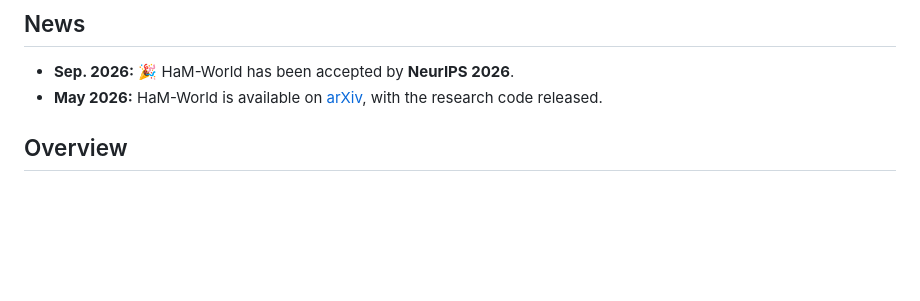
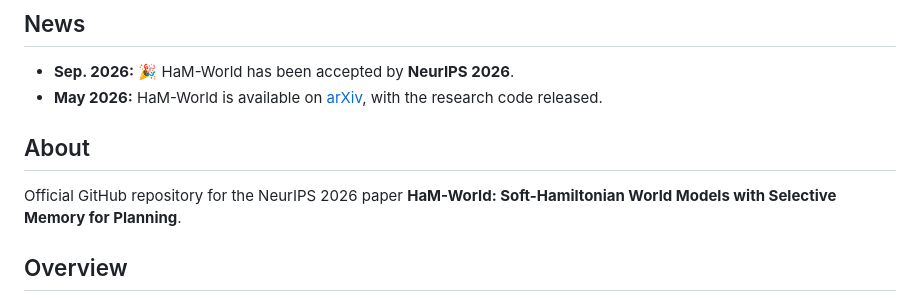
Before and after one commit to HaoyunT/HaM_World, a Markdown page: README.md, the part around the change. Drawn GitHub-style; blank space fills up the shorter version.

Commit message:
Add About section and repository description

```diff
--- a/README.md
+++ b/README.md
@@ -23,6 +23,10 @@ Haoyun Tang<sup>*</sup>, Haodong Cui<sup>*</sup>, Keyao Xu, Kun Wang<sup>†</su
 
 - **Sep. 2026:** 🎉 HaM-World has been accepted by **NeurIPS 2026**.
 - **May 2026:** HaM-World is available on [arXiv](https://arxiv.org/abs/2605.05951), with the research code released.
+
+## About
+
+Official GitHub repository for the NeurIPS 2026 paper **HaM-World: Soft-Hamiltonian World Models with Selective Memory for Planning**.
 
 ## Overview
 
```
